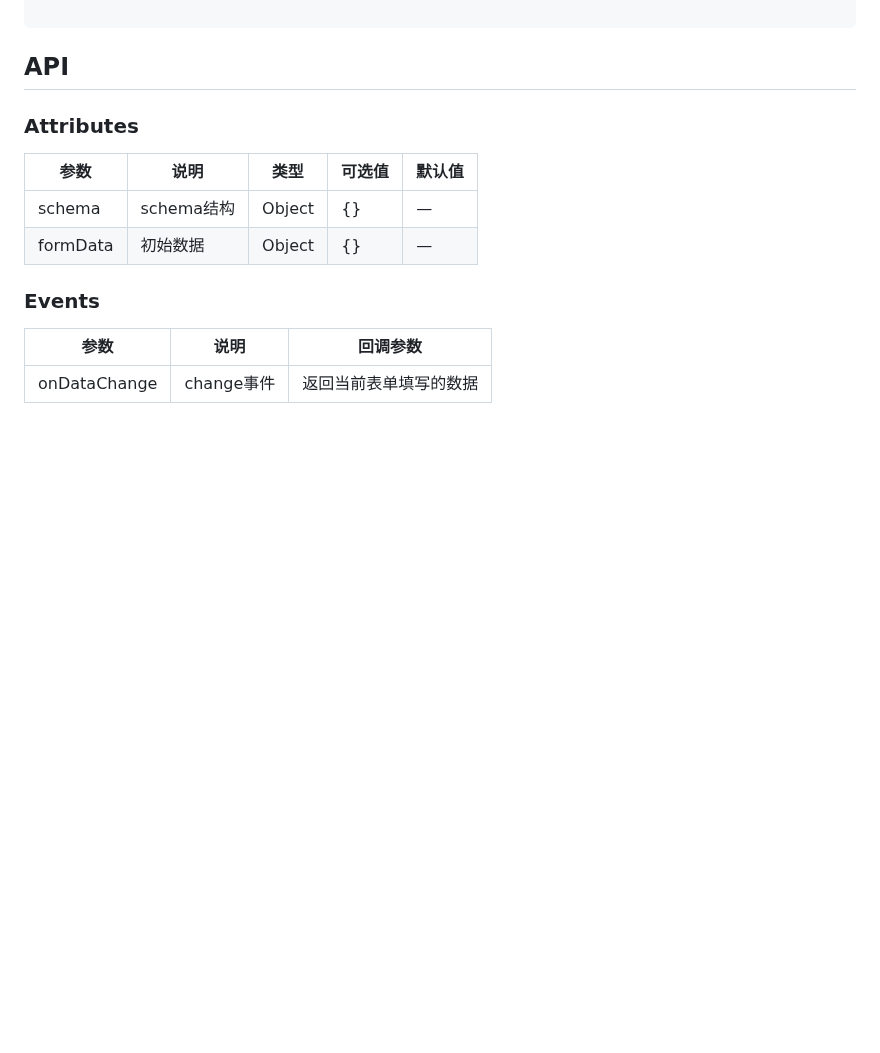
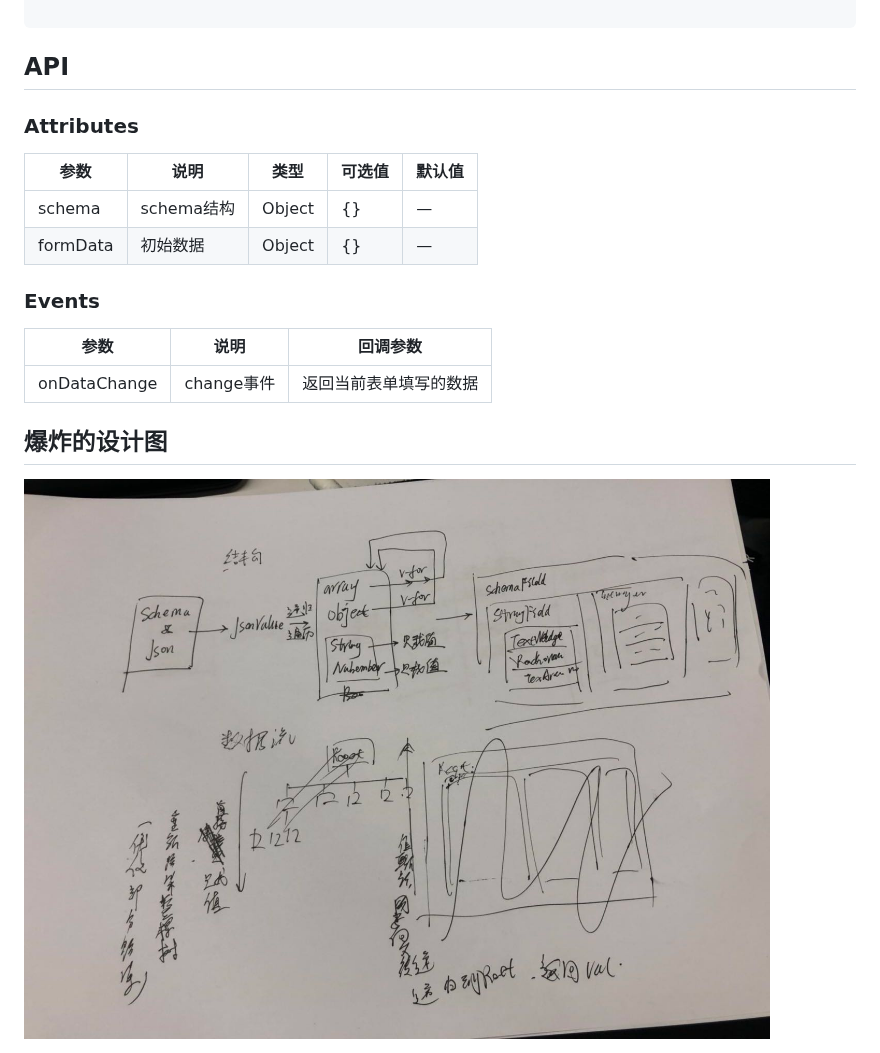
Before and after one commit to tggcs/schema-json-vue, a Markdown page: README.md, the part around the change. GitHub-like rendering; pictures changed too: WechatIMG3.jpeg (added); blank space fills up the shorter version.

Commit message:
update design

````diff
--- a/README.md
+++ b/README.md
@@ -156,3 +156,7 @@ methods: {
 │  └─ schema.js schema方法
 └─ index.vue 入口
 ``` -->
+
+## 爆炸的设计图
+
+<img src="./WechatIMG3.jpeg"/>
````
Also changed, not shown: 1 other file.
